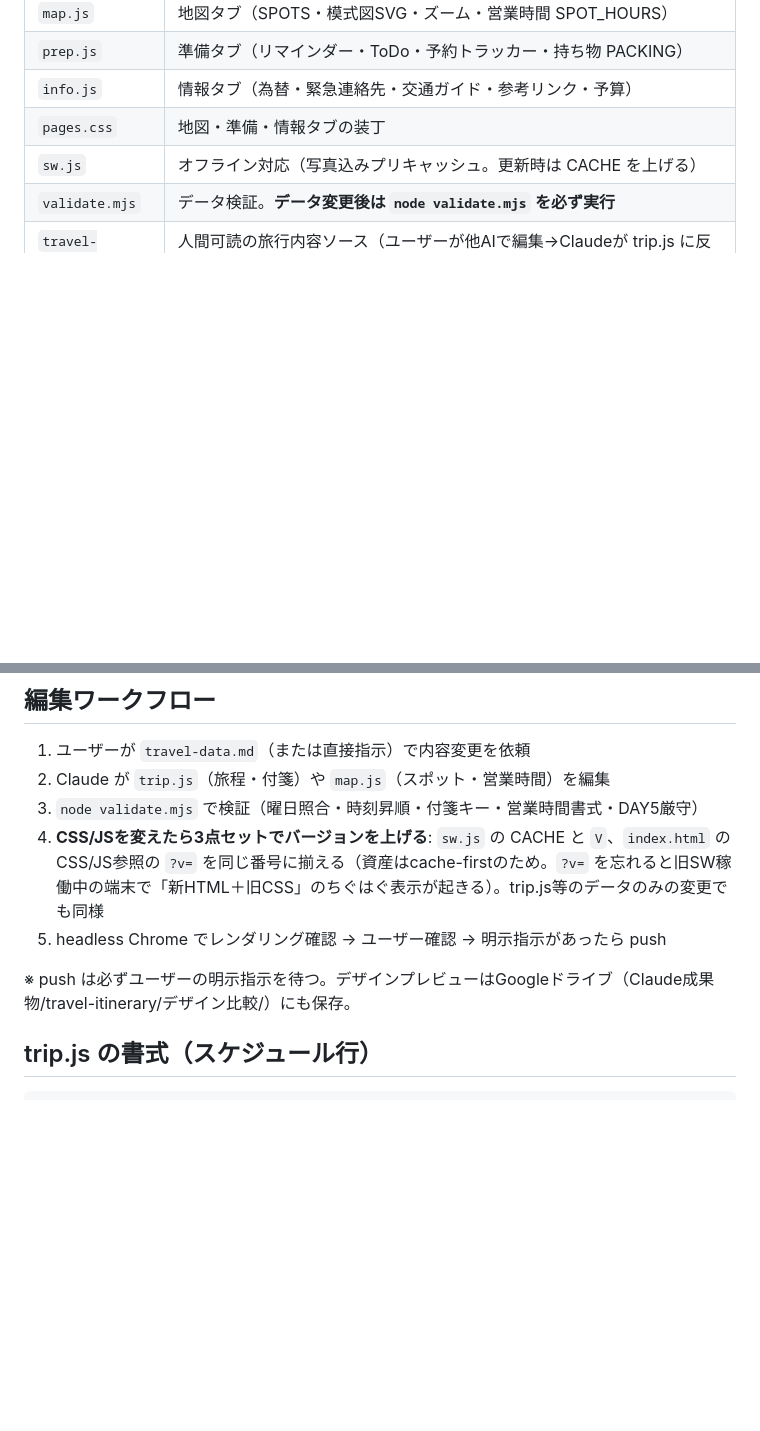
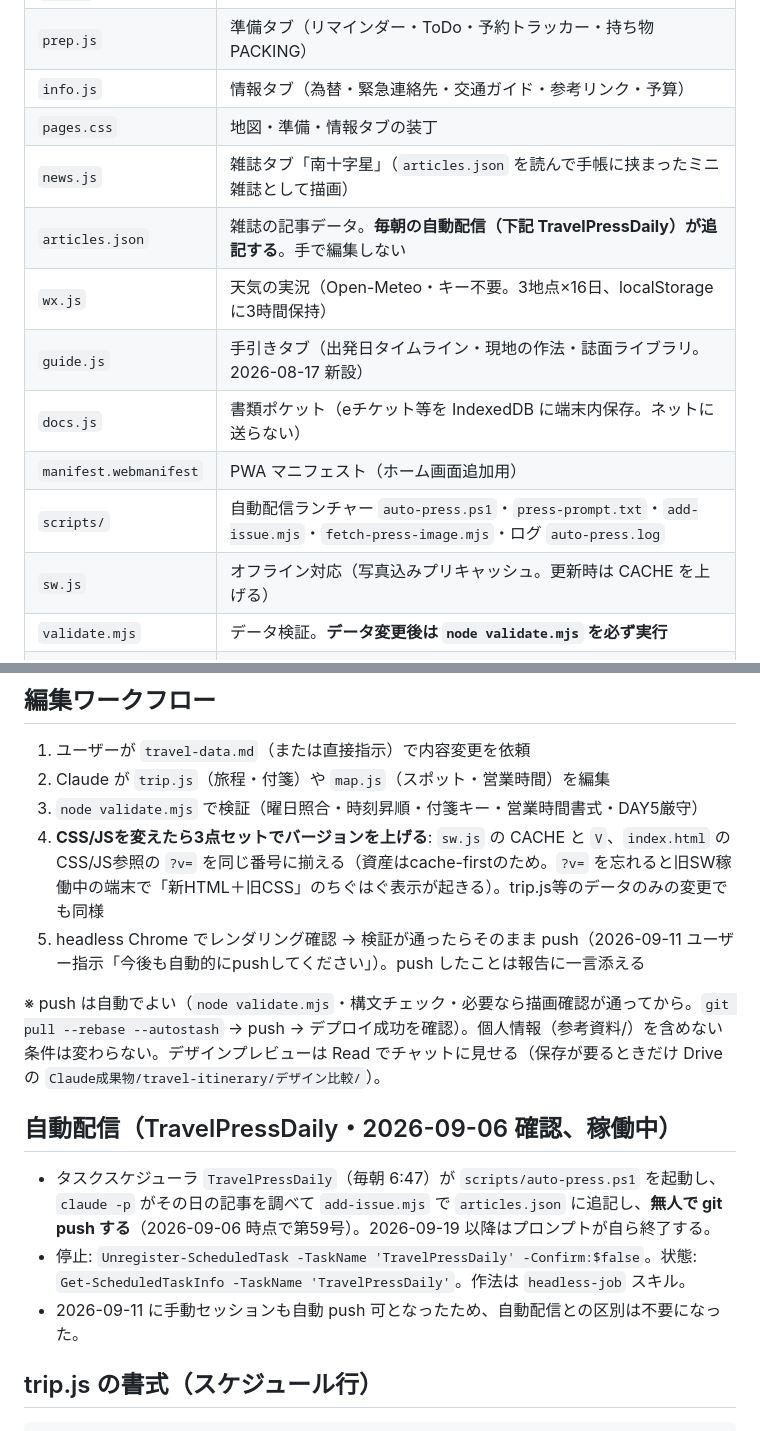
Before and after one commit to YukiKanedomi/travel-itinerary, a Markdown page: CLAUDE.md, 2 parts joined by grey strips. GitHub-like rendering; blank space fills up the shorter version.

Commit message:
CLAUDE.md: push は自動でよい（2026-09-11 ユーザー指示）・ファイル構成と自動配信の記述を反映
Co-Authored-By: Claude Fable 5.1 <noreply@anthropic.com>
Claude-Session: https://claude.ai/code/session_01ASeGPVYSAMZSi3a9GNEdpD

```diff
--- a/CLAUDE.md
+++ b/CLAUDE.md
@@ -23,6 +23,13 @@
 | `prep.js` | 準備タブ（リマインダー・ToDo・予約トラッカー・持ち物 PACKING） |
 | `info.js` | 情報タブ（為替・緊急連絡先・交通ガイド・参考リンク・予算） |
 | `pages.css` | 地図・準備・情報タブの装丁 |
+| `news.js` | 雑誌タブ「南十字星」（`articles.json` を読んで手帳に挟まったミニ雑誌として描画） |
+| `articles.json` | 雑誌の記事データ。**毎朝の自動配信（下記 TravelPressDaily）が追記する**。手で編集しない |
+| `wx.js` | 天気の実況（Open-Meteo・キー不要。3地点×16日、localStorage に3時間保持） |
+| `guide.js` | 手引きタブ（出発日タイムライン・現地の作法・誌面ライブラリ。2026-08-17 新設） |
+| `docs.js` | 書類ポケット（eチケット等を IndexedDB に端末内保存。ネットに送らない） |
+| `manifest.webmanifest` | PWA マニフェスト（ホーム画面追加用） |
+| `scripts/` | 自動配信ランチャー `auto-press.ps1`・`press-prompt.txt`・`add-issue.mjs`・`fetch-press-image.mjs`・ログ `auto-press.log` |
 | `sw.js` | オフライン対応（写真込みプリキャッシュ。更新時は CACHE を上げる） |
 | `validate.mjs` | データ検証。**データ変更後は `node validate.mjs` を必ず実行** |
 | `travel-data.md` | 人間可読の旅行内容ソース（ユーザーが他AIで編集→Claudeが trip.js に反映） |
@@ -35,9 +42,15 @@
 2. Claude が `trip.js`（旅程・付箋）や `map.js`（スポット・営業時間）を編集
 3. `node validate.mjs` で検証（曜日照合・時刻昇順・付箋キー・営業時間書式・DAY5厳守）
 4. **CSS/JSを変えたら3点セットでバージョンを上げる**: `sw.js` の CACHE と `V`、`index.html` のCSS/JS参照の `?v=` を同じ番号に揃える（資産はcache-firstのため。`?v=` を忘れると旧SW稼働中の端末で「新HTML＋旧CSS」のちぐはぐ表示が起きる）。trip.js等のデータのみの変更でも同様
-5. headless Chrome でレンダリング確認 → ユーザー確認 → 明示指示があったら push
+5. headless Chrome でレンダリング確認 → 検証が通ったらそのまま push（2026-09-11 ユーザー指示「今後も自動的にpushしてください」）。push したことは報告に一言添える
 
-※ push は必ずユーザーの明示指示を待つ。デザインプレビューはGoogleドライブ（Claude成果物/travel-itinerary/デザイン比較/）にも保存。
+※ push は自動でよい（`node validate.mjs`・構文チェック・必要なら描画確認が通ってから。`git pull --rebase --autostash` → push → デプロイ成功を確認）。個人情報（参考資料/）を含めない条件は変わらない。デザインプレビューは Read でチャットに見せる（保存が要るときだけ Drive の `Claude成果物/travel-itinerary/デザイン比較/`）。
+
+## 自動配信（TravelPressDaily・2026-09-06 確認、稼働中）
+
+- タスクスケジューラ `TravelPressDaily`（毎朝 6:47）が `scripts/auto-press.ps1` を起動し、`claude -p` がその日の記事を調べて `add-issue.mjs` で `articles.json` に追記し、**無人で git push する**（2026-09-06 時点で第59号）。2026-09-19 以降はプロンプトが自ら終了する。
+- 停止: `Unregister-ScheduledTask -TaskName 'TravelPressDaily' -Confirm:$false`。状態: `Get-ScheduledTaskInfo -TaskName 'TravelPressDaily'`。作法は `headless-job` スキル。
+- 2026-09-11 に手動セッションも自動 push 可となったため、自動配信との区別は不要になった。
 
 ## trip.js の書式（スケジュール行）
 
```
